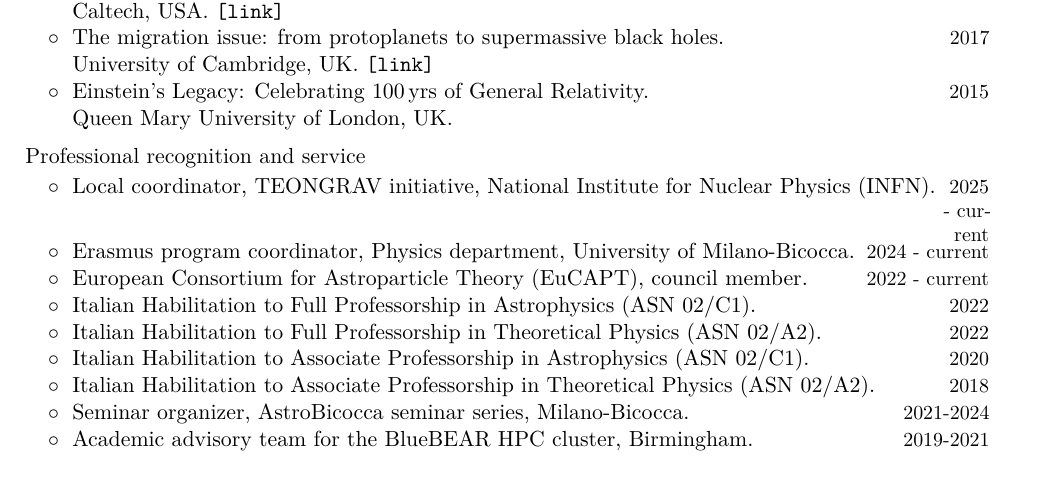
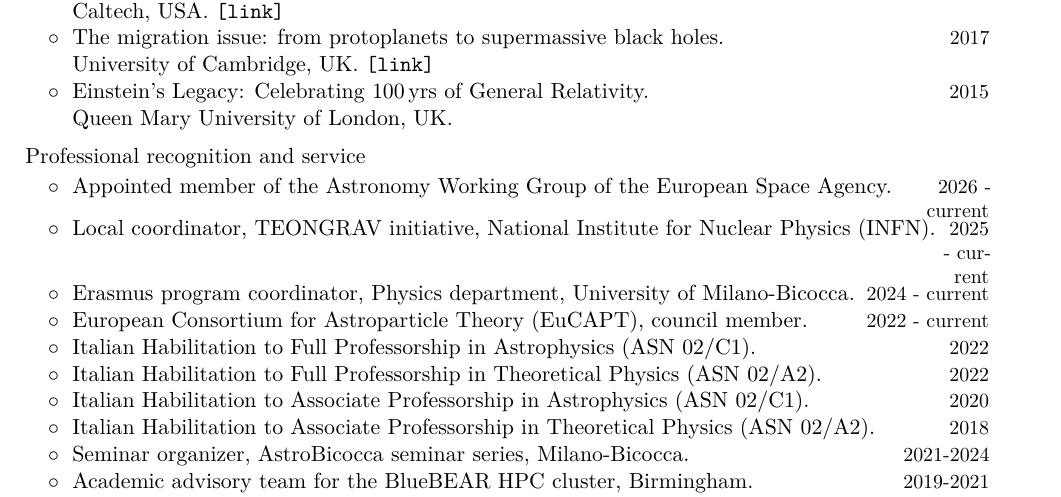
Before and after one commit to dgerosa/CV, a LaTeX CV (CV.tex): part of page 7 of 23, cut so that both start at the same text. Compiled offline with XeLaTeX.

Commit message:
Sat Jan 31 13:58:01 CET 2026

```diff
--- a/CV.tex
+++ b/CV.tex
@@ -521,6 +521,8 @@ I refereed papers written by the LIGO/Virgo/KAGRA Collaboration, the NanoGRAV Co
 \vspace{0.2cm}
 \textbf{\textcolor{black}{Professional recognition and service}}\vspace{0.05cm}
 \\
+\cvitemwithcomment{}{\hspace{0.4cm}$\circ\;$ \textbf{Appointed member of the Astronomy Working Group of the European Space Agency.}}{2026 - current}\vspace{-0.1cm}
+%
 \cvitemwithcomment{}{\hspace{0.4cm}$\circ\;$ Local coordinator, TEONGRAV initiative, National Institute for Nuclear Physics (INFN).}{2025 - current}\vspace{-0.1cm}
 %
 \cvitemwithcomment{}{\hspace{0.4cm}$\circ\;$ Erasmus program coordinator, Physics department, University of Milano-Bicocca.}{2024 - current}\vspace{-0.1cm}
```
